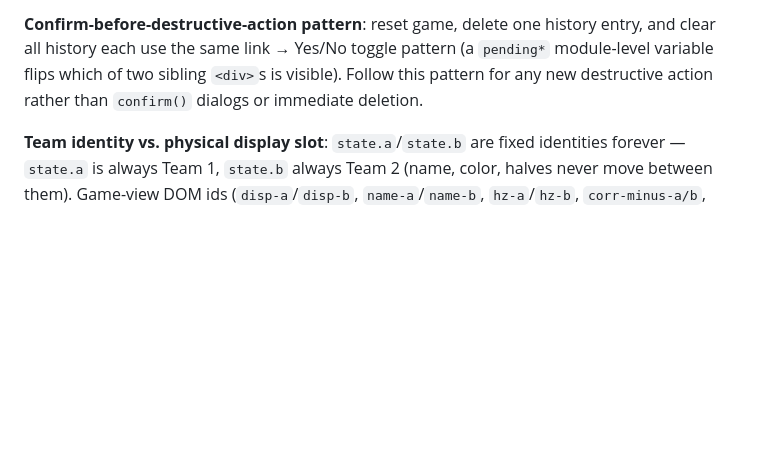
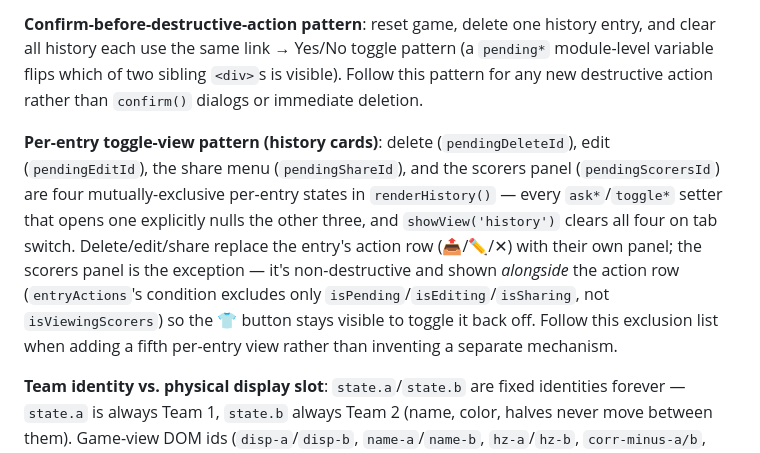
Before and after one commit to StefanRiese/Handball_Scoreboard, a Markdown page: CLAUDE.md, the part around one of its changes. Rendered like a GitHub page; blank space fills up the shorter version.

```diff
--- a/CLAUDE.md
+++ b/CLAUDE.md
@@ -72,6 +72,16 @@ history each use the same link → Yes/No toggle pattern (a `pending*` module-le
 which of two sibling `<div>`s is visible). Follow this pattern for any new destructive action
 rather than `confirm()` dialogs or immediate deletion.
 
+**Per-entry toggle-view pattern (history cards)**: delete (`pendingDeleteId`), edit
+(`pendingEditId`), the share menu (`pendingShareId`), and the scorers panel
+(`pendingScorersId`) are four mutually-exclusive per-entry states in `renderHistory()` — every
+`ask*`/`toggle*` setter that opens one explicitly nulls the other three, and `showView('history')`
+clears all four on tab switch. Delete/edit/share replace the entry's action row (📤/✏️/✕) with
+their own panel; the scorers panel is the exception — it's non-destructive and shown *alongside*
+the action row (`entryActions`'s condition excludes only `isPending`/`isEditing`/`isSharing`, not
+`isViewingScorers`) so the 👕 button stays visible to toggle it back off. Follow this exclusion
+list when adding a fifth per-entry view rather than inventing a separate mechanism.
+
 **Team identity vs. physical display slot**: `state.a`/`state.b` are fixed identities forever —
 `state.a` is always Team 1, `state.b` always Team 2 (name, color, halves never move between
 them). Game-view DOM ids (`disp-a`/`disp-b`, `name-a`/`name-b`, `hz-a`/`hz-b`, `corr-minus-a/b`,
```
Also changed, not shown: other parts of CLAUDE.md (+35 -0 lines), README.md (+4 -0 lines).
